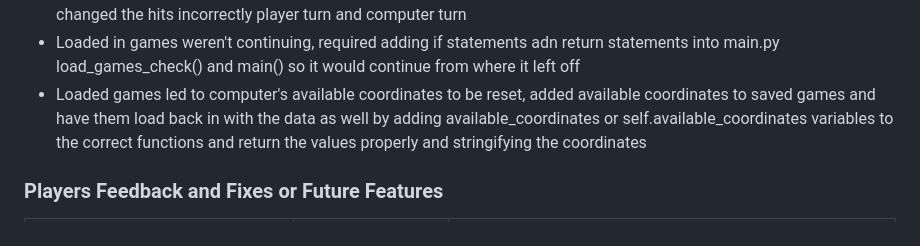
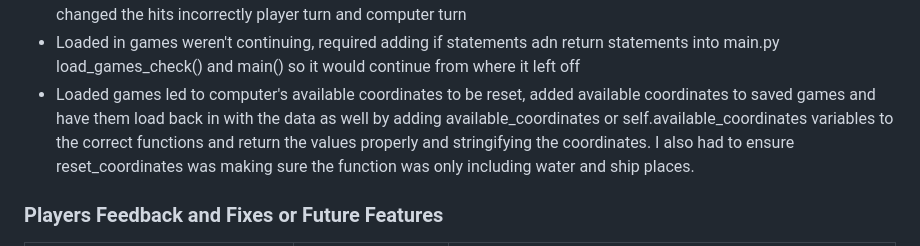
Before and after one commit to SamBailey6194/ultimate_battleships, a Markdown page: README.md, the part around the change. GitHub-like rendering.

Commit message:
Update readme fixed bugs

```diff
--- a/README.md
+++ b/README.md
@@ -126,7 +126,7 @@ The app was tested in powershell 7 within VS Code and then deployed to Heroku an
 - Due to calling the wrong function from style.py the computer board wasn't placing ships properly, updated the function from style.py to be correct
 - User hits and computer hits were being increased to the total number of ships due to an unneeded variable that changed the hits incorrectly player turn and computer turn
 - Loaded in games weren't continuing, required adding if statements adn return statements into main.py load_games_check() and main() so it would continue from where it left off
-- Loaded games led to computer's available coordinates to be reset, added available coordinates to saved games and have them load back in with the data as well by adding available_coordinates or self.available_coordinates variables to the correct functions and return the values properly and stringifying the coordinates
+- Loaded games led to computer's available coordinates to be reset, added available coordinates to saved games and have them load back in with the data as well by adding available_coordinates or self.available_coordinates variables to the correct functions and return the values properly and stringifying the coordinates. I also had to ensure reset_coordinates was making sure the function was only including water and ship places.
 
 ### Players Feedback and Fixes or Future Features
 | Feedback | Solved (Y = Yes/N = No/FF = Future Feature) | Fix |
```
